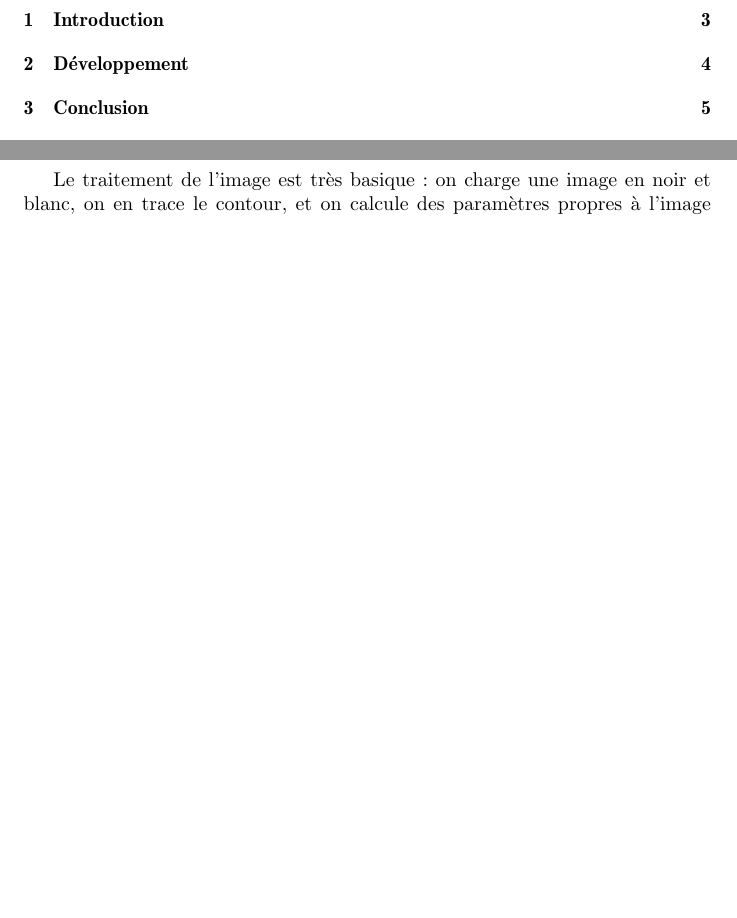
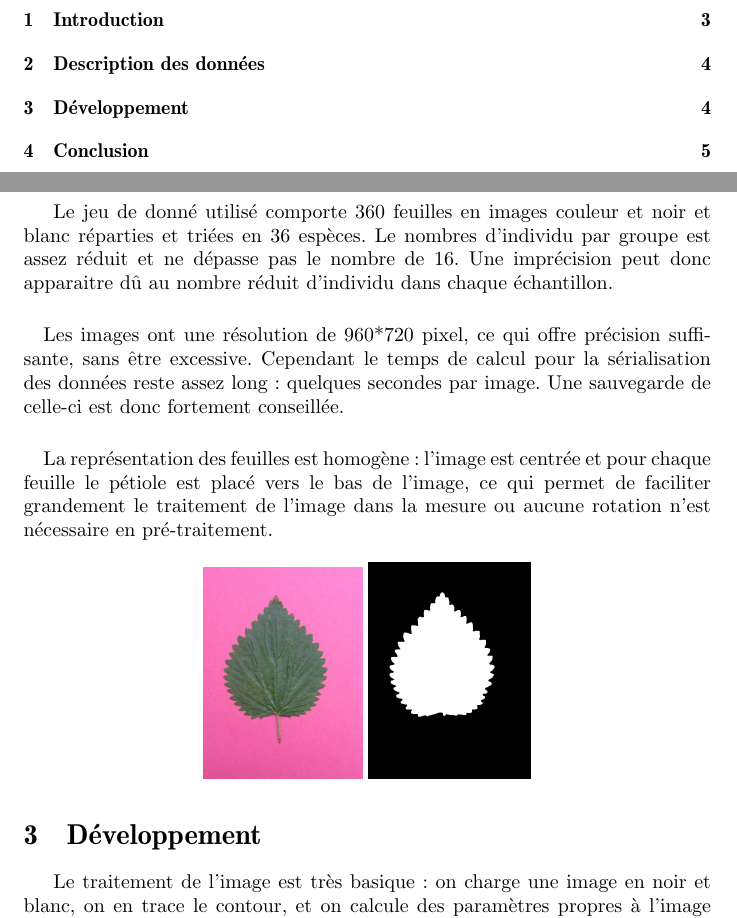
Before and after one commit to TLevasseur/LeavesRecognition, a LaTeX document (rapport/main.tex, which reads rapport/description.tex): two parts of pages 2 and 4 of 6, joined at a grey line, cut so that both start at the same text, the shorter picture padded with empty space. Compiled offline with pdfLaTeX.

Commit message:
Description des données

```diff
--- /dev/null
+++ b/rapport/description.tex
@@ -0,0 +1,9 @@
+Le jeu de donné utilisé comporte 360 feuilles en images couleur et noir et blanc réparties et triées en 36 espèces. Le nombres d'individu par groupe est assez réduit et ne dépasse pas le nombre de 16. Une imprécision peut donc apparaitre dû au nombre réduit d'individu dans chaque échantillon.
+\paragraph{}
+Les images ont une résolution de 960*720 pixel, ce qui offre précision suffisante, sans être excessive. Cependant le temps de calcul pour la sérialisation des données reste assez long : quelques secondes par image. Une sauvegarde de celle-ci est donc fortement conseillée.
+\paragraph{}
+La représentation des feuilles est homogène : l'image est centrée et pour chaque feuille le pétiole est placé vers le bas de l'image, ce qui permet de faciliter grandement le traitement de l'image dans la mesure ou aucune rotation n'est nécessaire en pré-traitement.
+
+\begin{center}
+	\includegraphics[scale=0.11]{image/urticaRGB.png}	\includegraphics[scale=0.15]{image/urticaNB.png}
+\end{center}
--- a/rapport/main.tex
+++ b/rapport/main.tex
@@ -2,6 +2,9 @@
 \usepackage[utf8]{inputenc}
 \usepackage[cyr]{aeguill}
 \usepackage[francais]{babel}
+\usepackage{graphicx}
+
+
 
 \title{Reconnaissance des espèces de plantes grâce à la forme de leurs feuilles}
 
@@ -15,6 +18,9 @@
 \section{Introduction}
 \input{intro.tex}
 \newpage
+
+\section{Description des données}
+\input{description.tex}
 \section{Développement}
 Le traitement de l'image est très basique: on charge une image en noir et blanc, on en trace le contour, et on calcule des paramètres propres à l'image (zones d'intéret, aire, périmètre...)
 \smallbreak
```
Also changed, not shown: rapport/image/urticaNB.png (added), rapport/image/urticaRGB.png (added).
